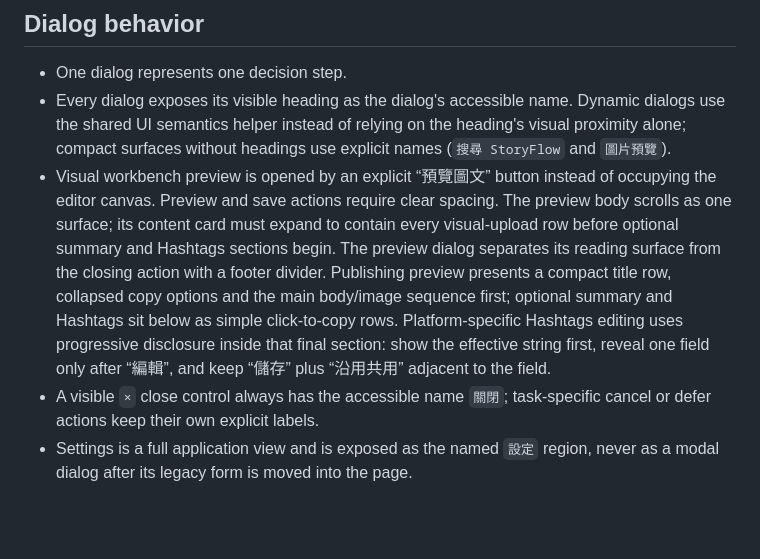
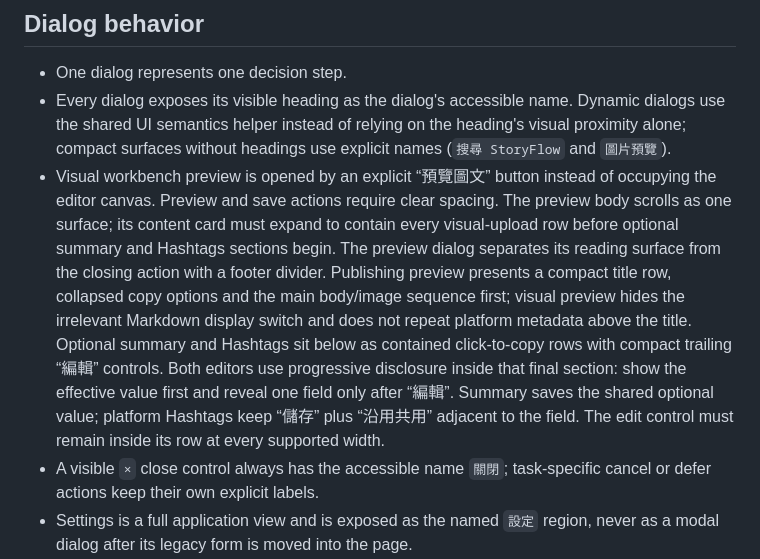
Before and after one commit to fancyblue/StoryFlow, a Markdown page: docs/UI_SYSTEM.md, the part around the change. GitHub-like rendering; blank space fills up the shorter version.

Commit message:
Define compact visual preview controls

```diff
--- a/docs/UI_SYSTEM.md
+++ b/docs/UI_SYSTEM.md
@@ -59,7 +59,7 @@ Each platform row uses two information lines: platform/status first, publication
 
 - One dialog represents one decision step.
 - Every dialog exposes its visible heading as the dialog's accessible name. Dynamic dialogs use the shared UI semantics helper instead of relying on the heading's visual proximity alone; compact surfaces without headings use explicit names (`搜尋 StoryFlow` and `圖片預覽`).
-- Visual workbench preview is opened by an explicit “預覽圖文” button instead of occupying the editor canvas. Preview and save actions require clear spacing. The preview body scrolls as one surface; its content card must expand to contain every visual-upload row before optional summary and Hashtags sections begin. The preview dialog separates its reading surface from the closing action with a footer divider. Publishing preview presents a compact title row, collapsed copy options and the main body/image sequence first; optional summary and Hashtags sit below as simple click-to-copy rows. Platform-specific Hashtags editing uses progressive disclosure inside that final section: show the effective string first, reveal one field only after “編輯”, and keep “儲存” plus “沿用共用” adjacent to the field.
+- Visual workbench preview is opened by an explicit “預覽圖文” button instead of occupying the editor canvas. Preview and save actions require clear spacing. The preview body scrolls as one surface; its content card must expand to contain every visual-upload row before optional summary and Hashtags sections begin. The preview dialog separates its reading surface from the closing action with a footer divider. Publishing preview presents a compact title row, collapsed copy options and the main body/image sequence first; visual preview hides the irrelevant Markdown display switch and does not repeat platform metadata above the title. Optional summary and Hashtags sit below as contained click-to-copy rows with compact trailing “編輯” controls. Both editors use progressive disclosure inside that final section: show the effective value first and reveal one field only after “編輯”. Summary saves the shared optional value; platform Hashtags keep “儲存” plus “沿用共用” adjacent to the field. The edit control must remain inside its row at every supported width.
 - A visible `×` close control always has the accessible name `關閉`; task-specific cancel or defer actions keep their own explicit labels.
 - Settings is a full application view and is exposed as the named `設定` region, never as a modal dialog after its legacy form is moved into the page.
 - Focus starts at the first missing required field.
```
